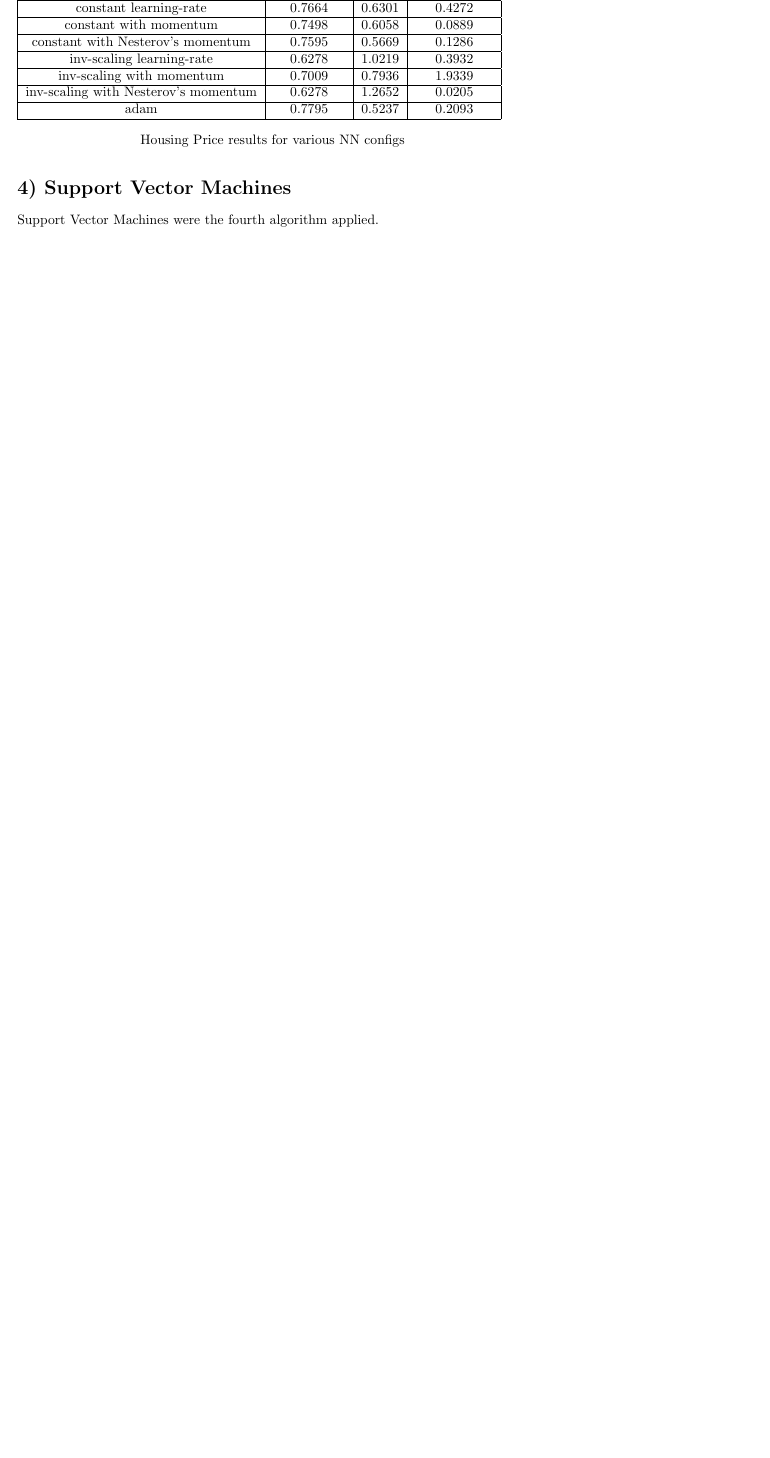
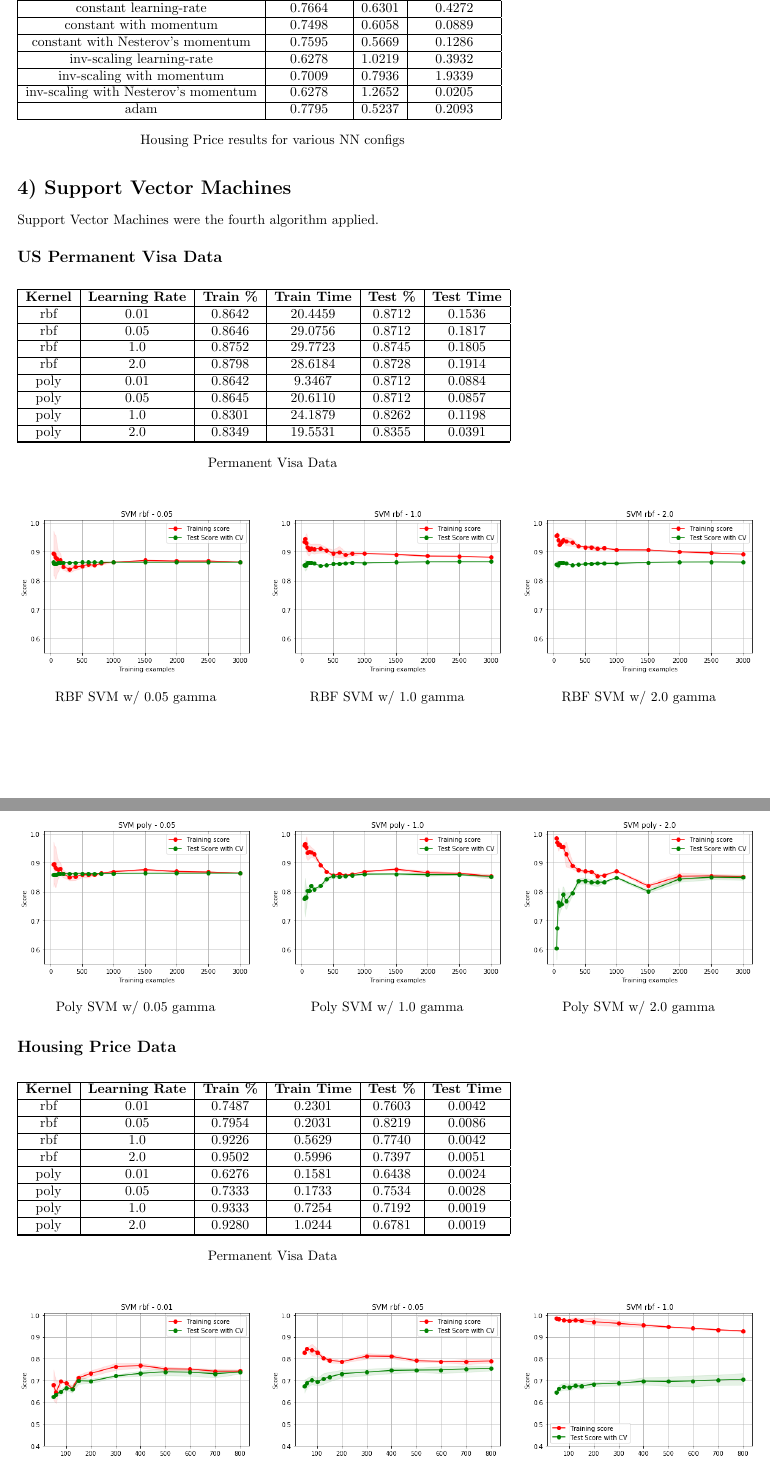
Before and after one commit to PhilipBale/CS7641-Graduate-ML, a LaTeX problem sheet (assignment1/analysis/pbale3-analysis.tex): part of page 7 of 7 before the commit and two parts of pages 7 and 8 of 8 after it, the two joined at a grey line, cut so that both start at the same text, the shorter picture padded with empty space. Compiled offline with pdfLaTeX.

```diff
--- a/assignment1/analysis/pbale3-analysis.tex
+++ b/assignment1/analysis/pbale3-analysis.tex
@@ -432,3 +430,92 @@
  \section*{#4) Support Vector Machines}
 Support Vector Machines were the fourth algorithm applied.
 
+\subsection*{US Permanent Visa Data}
+
+\begin{figure}[H]
+\minipage{0.69\textwidth}
+\begin{tabular}{ | c | c  | c | c | c | c | c |}
+\hline
+\textbf{Kernel} & \textbf{Learning Rate} & \textbf{Train \%} & \textbf{Train Time} & \textbf{Test \%} & \textbf{Test Time}   \\ \hline
+rbf & 0.01 & 0.8642 & 20.4459 & 0.8712 & 0.1536 \\ \hline
+rbf & 0.05 & 0.8646 & 29.0756 & 0.8712 & 0.1817 \\ \hline
+rbf & 1.0 & 0.8752 & 29.7723 & 0.8745 & 0.1805 \\ \hline
+rbf & 2.0 & 0.8798 & 28.6184 & 0.8728 & 0.1914 \\ \hline
+poly & 0.01 & 0.8642 & 9.3467 & 0.8712 & 0.0884 \\ \hline
+poly & 0.05 & 0.8645 & 20.6110 & 0.8712 & 0.0857 \\ \hline
+poly & 1.0 & 0.8301 & 24.1879 & 0.8262 & 0.1198 \\ \hline
+poly & 2.0 & 0.8349 & 19.5531 & 0.8355 & 0.0391 \\ \hline
+
+\hline
+\end{tabular}
+\caption*{Permanent Visa Data}
+\endminipage\hfill
+\end{figure}
+
+\begin{figure}[H]
+  \minipage{0.32\textwidth}
+      \includegraphics[width=1\textwidth,keepaspectratio]{1_svm_rbf_05.png}
+      \caption*{RBF SVM w/ 0.05 gamma}
+   \endminipage\hfill
+   \minipage{0.32\textwidth}
+      \includegraphics[width=1\textwidth,keepaspectratio]{1_svm_rbf_1.png}
+      \caption*{RBF SVM w/ 1.0 gamma}
+   \endminipage\hfill
+   \minipage{0.32\textwidth}
+      \includegraphics[width=1\textwidth,keepaspectratio]{1_svm_rbf_2.png}
+      \caption*{RBF SVM w/ 2.0 gamma}
+   \endminipage\hfill
+\end{figure}
+
+\begin{figure}[H]
+  \minipage{0.32\textwidth}
+      \includegraphics[width=1\textwidth,keepaspectratio]{1_svm_poly_05.png}
+      \caption*{Poly SVM w/ 0.05 gamma}
+   \endminipage\hfill
+   \minipage{0.32\textwidth}
+      \includegraphics[width=1\textwidth,keepaspectratio]{1_svm_poly_1.png}
+      \caption*{Poly SVM w/ 1.0 gamma}
+   \endminipage\hfill
+   \minipage{0.32\textwidth}
+      \includegraphics[width=1\textwidth,keepaspectratio]{1_svm_poly_2.png}
+      \caption*{Poly SVM w/ 2.0 gamma}
+   \endminipage\hfill
+\end{figure}
+
+\subsection*{Housing Price Data}
+
+\begin{figure}[H]
+\minipage{0.69\textwidth}
+\begin{tabular}{ | c | c  | c | c | c | c | c |}
+\hline
+\textbf{Kernel} & \textbf{Learning Rate} & \textbf{Train \%} & \textbf{Train Time} & \textbf{Test \%} & \textbf{Test Time}   \\ \hline
+rbf & 0.01 & 0.7487 & 0.2301 & 0.7603 & 0.0042 \\ \hline
+rbf & 0.05 & 0.7954 & 0.2031 & 0.8219 & 0.0086 \\ \hline
+rbf & 1.0 & 0.9226 & 0.5629 & 0.7740 & 0.0042 \\ \hline
+rbf & 2.0 & 0.9502 & 0.5996 & 0.7397 & 0.0051 \\ \hline
+poly & 0.01 & 0.6276 & 0.1581 & 0.6438 & 0.0024 \\ \hline
+poly & 0.05 & 0.7333 & 0.1733 & 0.7534 & 0.0028 \\ \hline
+poly & 1.0 & 0.9333 & 0.7254 & 0.7192 & 0.0019 \\ \hline
+poly & 2.0 & 0.9280 & 1.0244 & 0.6781 & 0.0019 \\ \hline
+
+
+\hline
+\end{tabular}
+\caption*{Permanent Visa Data}
+\endminipage\hfill
+\end{figure}
+
+\begin{figure}[H]
+  \minipage{0.32\textwidth}
+      \includegraphics[width=1\textwidth,keepaspectratio]{2_svm_rbf_01.png}
+      \caption*{RBF SVM w/ 0.01 gamma}
+   \endminipage\hfill
+   \minipage{0.32\textwidth}
+      \includegraphics[width=1\textwidth,keepaspectratio]{2_svm_rbf_05.png}
+      \caption*{RBF SVM w/ 0.05 gamma}
+   \endminipage\hfill
+   \minipage{0.32\textwidth}
+      \includegraphics[width=1\textwidth,keepaspectratio]{2_svm_rbf_1.png}
+      \caption*{RBF SVM w/ 1.0 gamma}
+   \endminipage\hfill
+\end{figure}
```
Also changed, not shown: assignment1/analysis/pbale3-analysis.pdf, assignment1/images/1_svm_poly_05.png (added), assignment1/images/1_svm_poly_1.png (added), assignment1/images/1_svm_poly_2.png (added), assignment1/images/1_svm_rbf_05.png (added), assignment1/images/1_svm_rbf_1.png (added), assignment1/images/1_svm_rbf_2.png (added), assignment1/images/2_svm_poly_01.png (added), assignment1/images/2_svm_poly_05.png (added), assignment1/images/2_svm_poly_1.png (added), assignment1/images/2_svm_rbf_01.png (added), assignment1/images/2_svm_rbf_05.png (added), assignment1/images/2_svm_rbf_1.png (added), assignment1/analysis/pbale3-analysis.tex (18 more changed lines), 2 other files.
